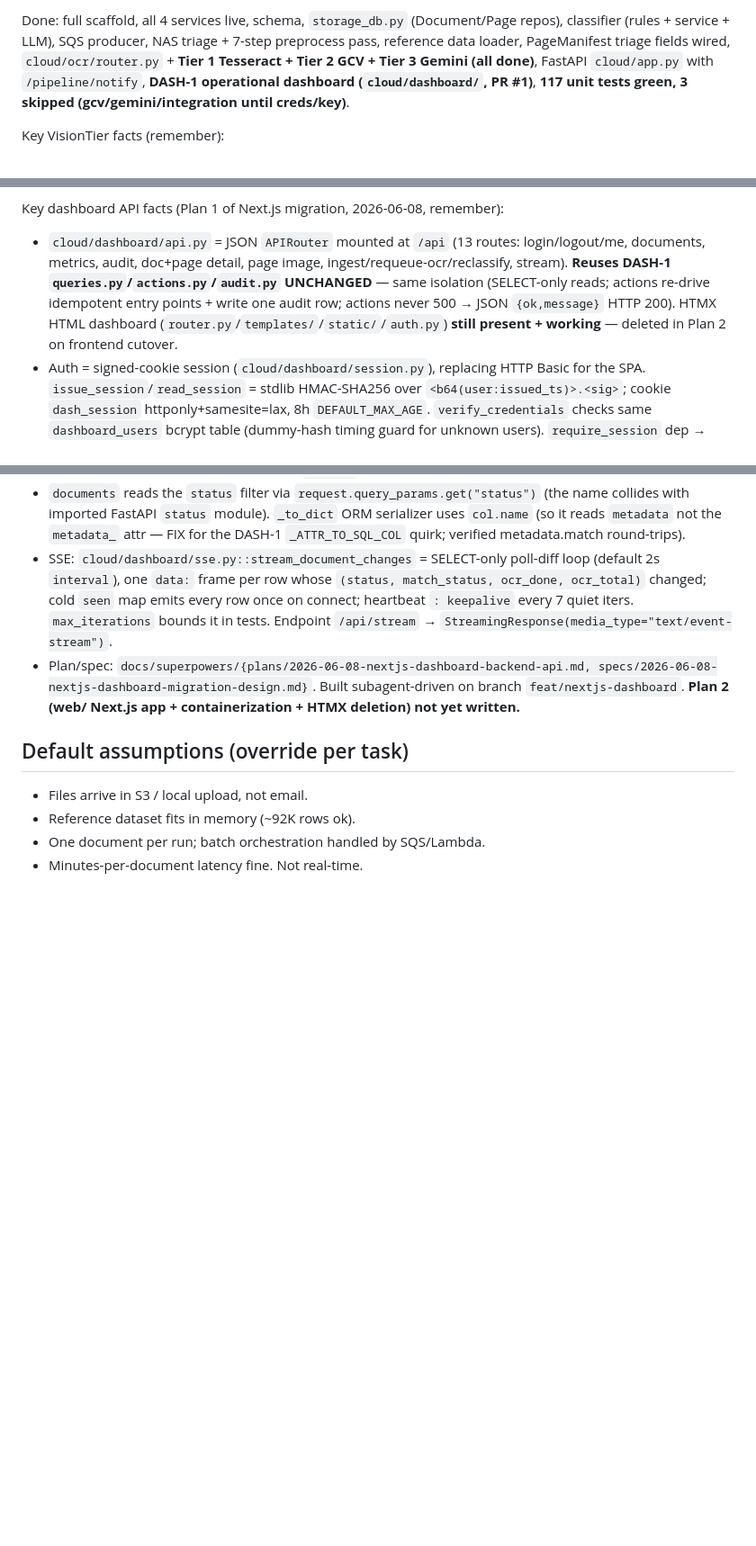
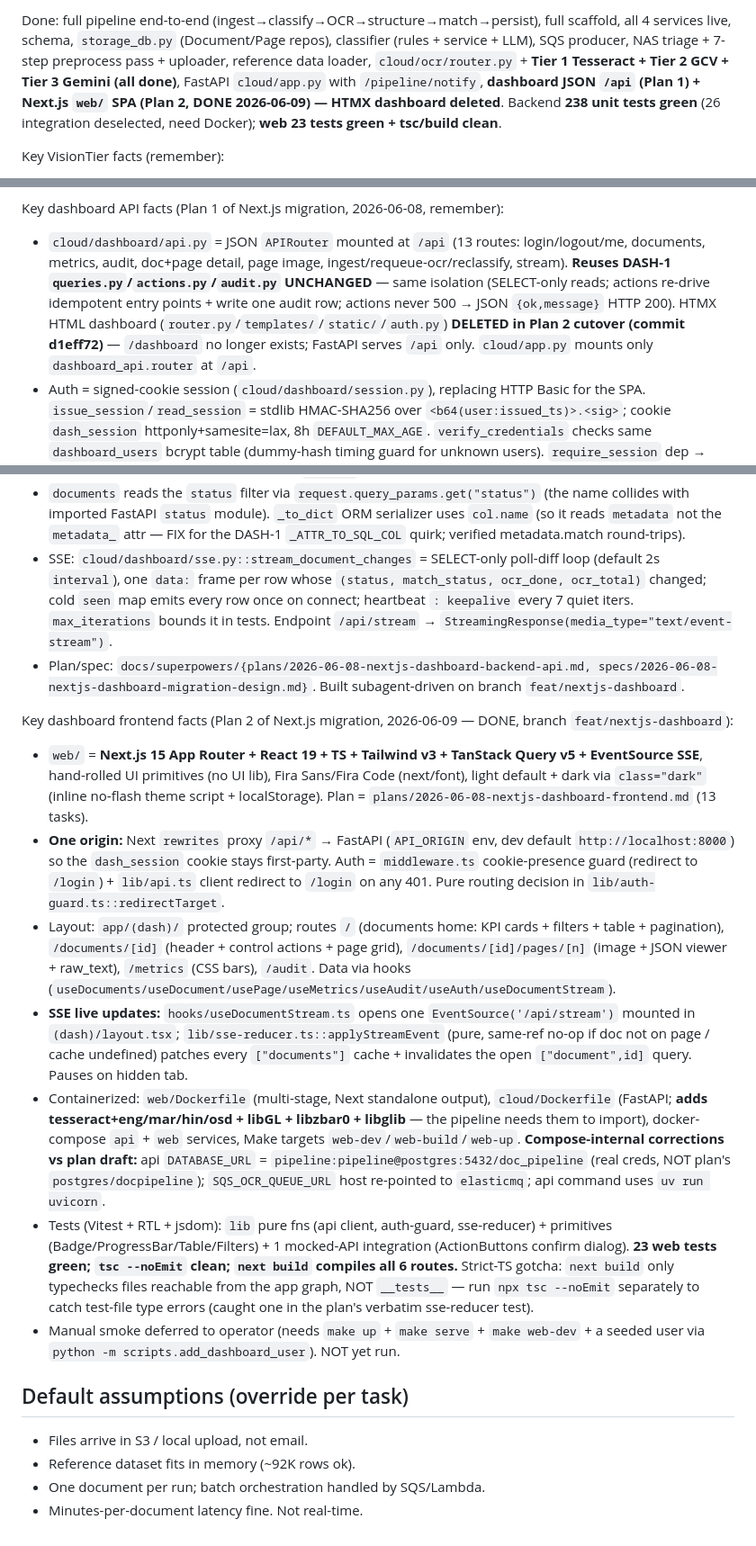
Before and after one commit to shreyas-wargstech/doc-pipeline, a Markdown page: CLAUDE.md, 3 parts joined by grey strips. Shown at 90% size. Rendered like a GitHub page; blank space fills up the shorter version.

Commit message:
docs(dashboard): record Next.js frontend + cutover (Plan 2)
Co-Authored-By: Claude Opus 4.8 <noreply@anthropic.com>

```diff
--- a/CLAUDE.md
+++ b/CLAUDE.md
@@ -75,5 +75,5 @@ docs/     INTEGRATION.md
 
-Done: full scaffold, all 4 services live, schema, `storage_db.py` (Document/Page repos), classifier (rules + service + LLM), SQS producer, NAS triage + 7-step preprocess pass, reference data loader, PageManifest triage fields wired, `cloud/ocr/router.py` + **Tier 1 Tesseract + Tier 2 GCV + Tier 3 Gemini (all done)**, FastAPI `cloud/app.py` with `/pipeline/notify`, **DASH-1 operational dashboard (`cloud/dashboard/`, PR #1)**, **117 unit tests green, 3 skipped (gcv/gemini/integration until creds/key)**.
+Done: full pipeline end-to-end (ingest→classify→OCR→structure→match→persist), full scaffold, all 4 services live, schema, `storage_db.py` (Document/Page repos), classifier (rules + service + LLM), SQS producer, NAS triage + 7-step preprocess pass + uploader, reference data loader, `cloud/ocr/router.py` + **Tier 1 Tesseract + Tier 2 GCV + Tier 3 Gemini (all done)**, FastAPI `cloud/app.py` with `/pipeline/notify`, **dashboard JSON `/api` (Plan 1) + Next.js `web/` SPA (Plan 2, DONE 2026-06-09) — HTMX dashboard deleted**. Backend **238 unit tests green** (26 integration deselected, need Docker); **web 23 tests green + tsc/build clean**.
 
 Key VisionTier facts (remember):
 - `_bbox` guards against empty vertices → returns `(0, 0, 0, 0)` — real GCV can return no bounding box on noisy scans.
@@ -150,12 +150,21 @@ Key dashboard (DASH-1) facts (remember):
 - bcrypt pinned `<4` (passlib 1.7.4 incompatibility). Deferred minors (acceptable for internal tool): image-proxy 500-vs-404 on S3 miss, redundant per-route Depends on read views, bcrypt 72-byte truncation.
 
 Key dashboard API facts (Plan 1 of Next.js migration, 2026-06-08, remember):
-- `cloud/dashboard/api.py` = JSON `APIRouter` mounted at `/api` (13 routes: login/logout/me, documents, metrics, audit, doc+page detail, page image, ingest/requeue-ocr/reclassify, stream). **Reuses DASH-1 `queries.py`/`actions.py`/`audit.py` UNCHANGED** — same isolation (SELECT-only reads; actions re-drive idempotent entry points + write one audit row; actions never 500 → JSON `{ok,message}` HTTP 200). HTMX HTML dashboard (`router.py`/`templates/`/`static/`/`auth.py`) **still present + working** — deleted in Plan 2 on frontend cutover.
+- `cloud/dashboard/api.py` = JSON `APIRouter` mounted at `/api` (13 routes: login/logout/me, documents, metrics, audit, doc+page detail, page image, ingest/requeue-ocr/reclassify, stream). **Reuses DASH-1 `queries.py`/`actions.py`/`audit.py` UNCHANGED** — same isolation (SELECT-only reads; actions re-drive idempotent entry points + write one audit row; actions never 500 → JSON `{ok,message}` HTTP 200). HTMX HTML dashboard (`router.py`/`templates/`/`static/`/`auth.py`) **DELETED in Plan 2 cutover (commit d1eff72)** — `/dashboard` no longer exists; FastAPI serves `/api` only. `cloud/app.py` mounts only `dashboard_api.router` at `/api`.
 - Auth = signed-cookie session (`cloud/dashboard/session.py`), replacing HTTP Basic for the SPA. `issue_session`/`read_session` = stdlib HMAC-SHA256 over `<b64(user:issued_ts)>.<sig>`; cookie `dash_session` httponly+samesite=lax, 8h `DEFAULT_MAX_AGE`. `verify_credentials` checks same `dashboard_users` bcrypt table (dummy-hash timing guard for unknown users). `require_session` dep → 401. Secret from `Settings.session_secret` (`SESSION_SECRET` env; dev default `dev-insecure-change-me` — MUST override in prod).
 - `login` returns a `JSONResponse(401)` directly (not `raise`) on bad creds — intentional: no `WWW-Authenticate` header, clean JSON body. Don't "fix" the `-> dict` return type (FastAPI passes Response objects through).
 - `documents` reads the `status` filter via `request.query_params.get("status")` (the name collides with imported FastAPI `status` module). `_to_dict` ORM serializer uses `col.name` (so it reads `metadata` not the `metadata_` attr — FIX for the DASH-1 `_ATTR_TO_SQL_COL` quirk; verified metadata.match round-trips).
 - SSE: `cloud/dashboard/sse.py::stream_document_changes` = SELECT-only poll-diff loop (default 2s `interval`), one `data:` frame per row whose `(status, match_status, ocr_done, ocr_total)` changed; cold `seen` map emits every row once on connect; heartbeat `: keepalive` every 7 quiet iters. `max_iterations` bounds it in tests. Endpoint `/api/stream` → `StreamingResponse(media_type="text/event-stream")`.
-- Plan/spec: `docs/superpowers/{plans/2026-06-08-nextjs-dashboard-backend-api.md, specs/2026-06-08-nextjs-dashboard-migration-design.md}`. Built subagent-driven on branch `feat/nextjs-dashboard`. **Plan 2 (web/ Next.js app + containerization + HTMX deletion) not yet written.**
+- Plan/spec: `docs/superpowers/{plans/2026-06-08-nextjs-dashboard-backend-api.md, specs/2026-06-08-nextjs-dashboard-migration-design.md}`. Built subagent-driven on branch `feat/nextjs-dashboard`.
+
+Key dashboard frontend facts (Plan 2 of Next.js migration, 2026-06-09 — DONE, branch `feat/nextjs-dashboard`):
+- `web/` = **Next.js 15 App Router + React 19 + TS + Tailwind v3 + TanStack Query v5 + EventSource SSE**, hand-rolled UI primitives (no UI lib), Fira Sans/Fira Code (next/font), light default + dark via `class="dark"` (inline no-flash theme script + localStorage). Plan = `plans/2026-06-08-nextjs-dashboard-frontend.md` (13 tasks).
+- **One origin:** Next `rewrites` proxy `/api/*` → FastAPI (`API_ORIGIN` env, dev default `http://localhost:8000`) so the `dash_session` cookie stays first-party. Auth = `middleware.ts` cookie-presence guard (redirect to `/login`) + `lib/api.ts` client redirect to `/login` on any 401. Pure routing decision in `lib/auth-guard.ts::redirectTarget`.
+- Layout: `app/(dash)/` protected group; routes `/` (documents home: KPI cards + filters + table + pagination), `/documents/[id]` (header + control actions + page grid), `/documents/[id]/pages/[n]` (image + JSON viewer + raw_text), `/metrics` (CSS bars), `/audit`. Data via hooks (`useDocuments/useDocument/usePage/useMetrics/useAudit/useAuth/useDocumentStream`).
+- **SSE live updates:** `hooks/useDocumentStream.ts` opens one `EventSource('/api/stream')` mounted in `(dash)/layout.tsx`; `lib/sse-reducer.ts::applyStreamEvent` (pure, same-ref no-op if doc not on page / cache undefined) patches every `["documents"]` cache + invalidates the open `["document",id]` query. Pauses on hidden tab.
+- Containerized: `web/Dockerfile` (multi-stage, Next standalone output), `cloud/Dockerfile` (FastAPI; **adds tesseract+eng/mar/hin/osd + libGL + libzbar0 + libglib** — the pipeline needs them to import), docker-compose `api` + `web` services, Make targets `web-dev`/`web-build`/`web-up`. **Compose-internal corrections vs plan draft:** api `DATABASE_URL` = `pipeline:pipeline@postgres:5432/doc_pipeline` (real creds, NOT plan's `postgres/docpipeline`); `SQS_OCR_QUEUE_URL` host re-pointed to `elasticmq`; api command uses `uv run uvicorn`.
+- Tests (Vitest + RTL + jsdom): `lib` pure fns (api client, auth-guard, sse-reducer) + primitives (Badge/ProgressBar/Table/Filters) + 1 mocked-API integration (ActionButtons confirm dialog). **23 web tests green; `tsc --noEmit` clean; `next build` compiles all 6 routes.** Strict-TS gotcha: `next build` only typechecks files reachable from the app graph, NOT `__tests__` — run `npx tsc --noEmit` separately to catch test-file type errors (caught one in the plan's verbatim sse-reducer test).
+- Manual smoke deferred to operator (needs `make up` + `make serve` + `make web-dev` + a seeded user via `python -m scripts.add_dashboard_user`). NOT yet run.
 
 ## Default assumptions (override per task)
 
```
Also changed, not shown: other parts of CLAUDE.md (+1 -1 lines), documentation/session_log.md (+8 -0 lines).
